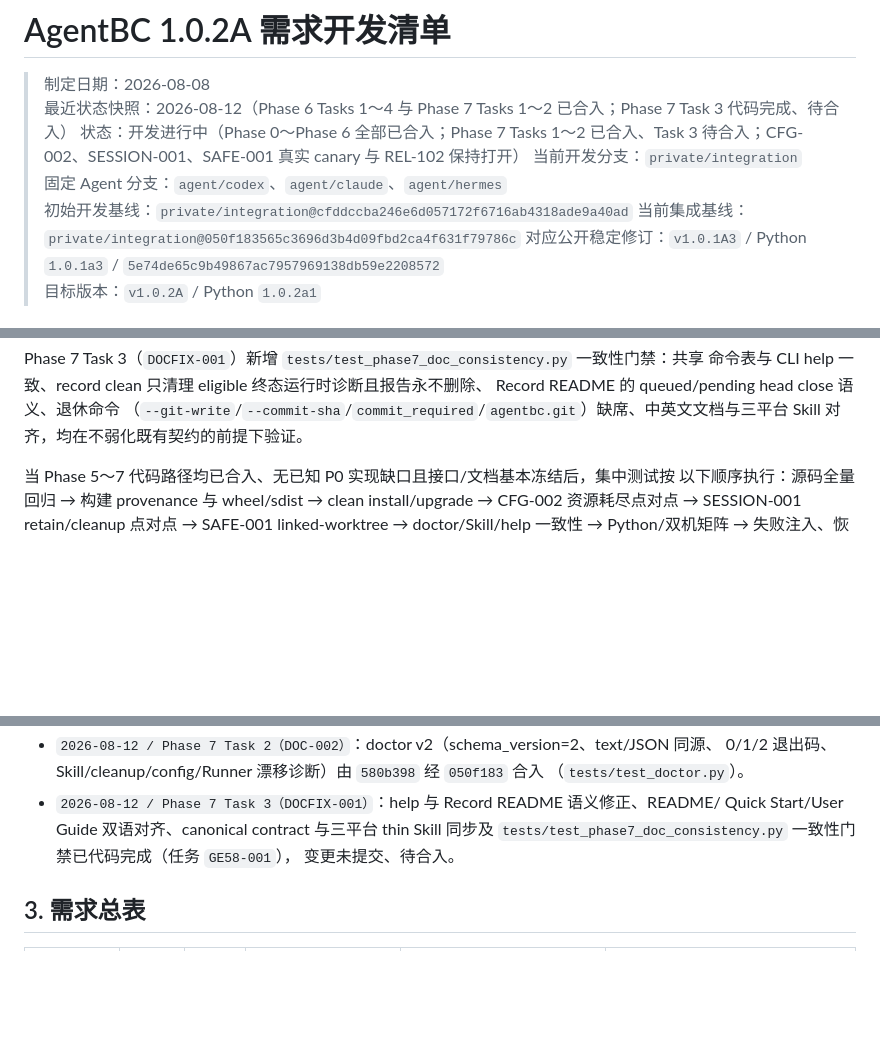
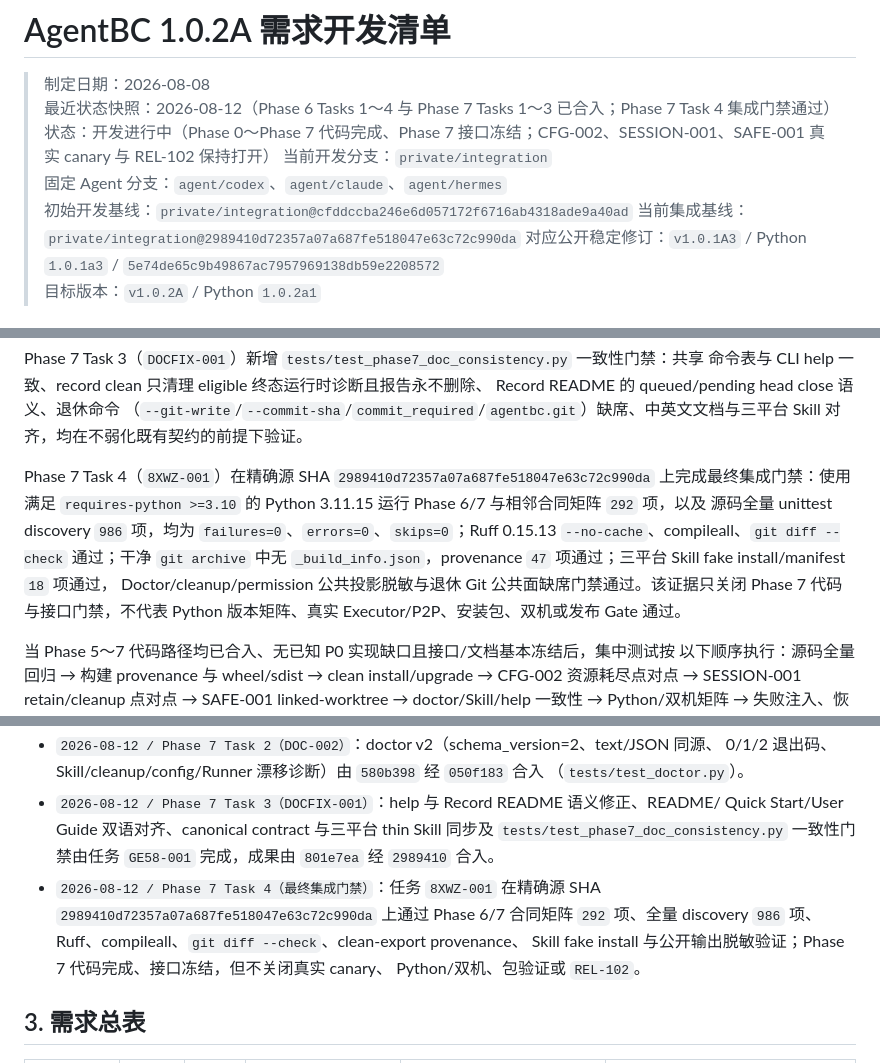
Before and after one commit to roway49/agent-bridge-connect, a Markdown page: AGENTBC_1.0.2A_DEVELOPMENT_CHECKLIST.md, 3 parts joined by grey strips. GitHub-like rendering; blank space fills up the shorter version.

Commit message:
docs(phase7): record final integration gate

```diff
--- a/AGENTBC_1.0.2A_DEVELOPMENT_CHECKLIST.md
+++ b/AGENTBC_1.0.2A_DEVELOPMENT_CHECKLIST.md
@@ -1,12 +1,12 @@
 # AgentBC 1.0.2A 需求开发清单
 
 > 制定日期：2026-08-08
-> 最近状态快照：2026-08-12（Phase 6 Tasks 1～4 与 Phase 7 Tasks 1～2 已合入；Phase 7 Task 3 代码完成、待合入）
-> 状态：开发进行中（Phase 0～Phase 6 全部已合入；Phase 7 Tasks 1～2 已合入、Task 3 待合入；CFG-002、SESSION-001、SAFE-001 真实 canary 与 REL-102 保持打开）
+> 最近状态快照：2026-08-12（Phase 6 Tasks 1～4 与 Phase 7 Tasks 1～3 已合入；Phase 7 Task 4 集成门禁通过）
+> 状态：开发进行中（Phase 0～Phase 7 代码完成、Phase 7 接口冻结；CFG-002、SESSION-001、SAFE-001 真实 canary 与 REL-102 保持打开）
 > 当前开发分支：`private/integration`
 > 固定 Agent 分支：`agent/codex`、`agent/claude`、`agent/hermes`
 > 初始开发基线：`private/integration@cfddccba246e6d057172f6716ab4318ade9a40ad`
-> 当前集成基线：`private/integration@050f183565c3696d3b4d09fbd2ca4f631f79786c`
+> 当前集成基线：`private/integration@2989410d72357a07a687fe518047e63c72c990da`
 > 对应公开稳定修订：`v1.0.1A3` / Python `1.0.1a3` / `5e74de65c9b49867ac7957969138db59e2208572`
 > 目标版本：`v1.0.2A` / Python `1.0.2a1`
 
@@ -116,6 +118,15 @@ Phase 7 Task 3（`DOCFIX-001`）新增 `tests/test_phase7_doc_consistency.py`
 Record README 的 queued/pending head close 语义、退休命令
 （`--git-write`/`--commit-sha`/`commit_required`/`agentbc.git`）缺席、中英文文档与三平台
 Skill 对齐，均在不弱化既有契约的前提下验证。
+
+Phase 7 Task 4（`8XWZ-001`）在精确源 SHA
+`2989410d72357a07a687fe518047e63c72c990da` 上完成最终集成门禁：使用满足
+`requires-python >=3.10` 的 Python 3.11.15 运行 Phase 6/7 与相邻合同矩阵 `292` 项，以及
+源码全量 unittest discovery `986` 项，均为 `failures=0`、`errors=0`、`skips=0`；Ruff
+0.15.13 `--no-cache`、compileall、`git diff --check` 通过；干净 `git archive` 中无
+`_build_info.json`，provenance `47` 项通过；三平台 Skill fake install/manifest `18` 项通过，
+Doctor/cleanup/permission 公共投影脱敏与退休 Git 公共面缺席门禁通过。该证据只关闭 Phase 7
+代码与接口门禁，不代表 Python 版本矩阵、真实 Executor/P2P、安装包、双机或发布 Gate 通过。
 
 当 Phase 5～7 代码路径均已合入、无已知 P0 实现缺口且接口/文档基本冻结后，集中测试按
 以下顺序执行：源码全量回归 → 构建 provenance 与 wheel/sdist → clean install/upgrade →
@@ -234,8 +245,13 @@ retry、recover、handoff 或新任务继承。
   （`tests/test_doctor.py`）。
 - `2026-08-12 / Phase 7 Task 3（DOCFIX-001）`：help 与 Record README 语义修正、README/
   Quick Start/User Guide 双语对齐、canonical contract 与三平台 thin Skill 同步及
-  `tests/test_phase7_doc_consistency.py` 一致性门禁已代码完成（任务 `GE58-001`），
-  变更未提交、待合入。
+  `tests/test_phase7_doc_consistency.py` 一致性门禁由任务 `GE58-001` 完成，成果由
+  `801e7ea` 经 `2989410` 合入。
+- `2026-08-12 / Phase 7 Task 4（最终集成门禁）`：任务 `8XWZ-001` 在精确源 SHA
+  `2989410d72357a07a687fe518047e63c72c990da` 上通过 Phase 6/7 合同矩阵 `292` 项、全量
+  discovery `986` 项、Ruff、compileall、`git diff --check`、clean-export provenance、
+  Skill fake install 与公开输出脱敏验证；Phase 7 代码完成、接口冻结，但不关闭真实 canary、
+  Python/双机、包验证或 `REL-102`。
 
 ## 3. 需求总表
 
```
Also changed, not shown: other parts of AGENTBC_1.0.2A_DEVELOPMENT_CHECKLIST.md (+10 -6 lines).
